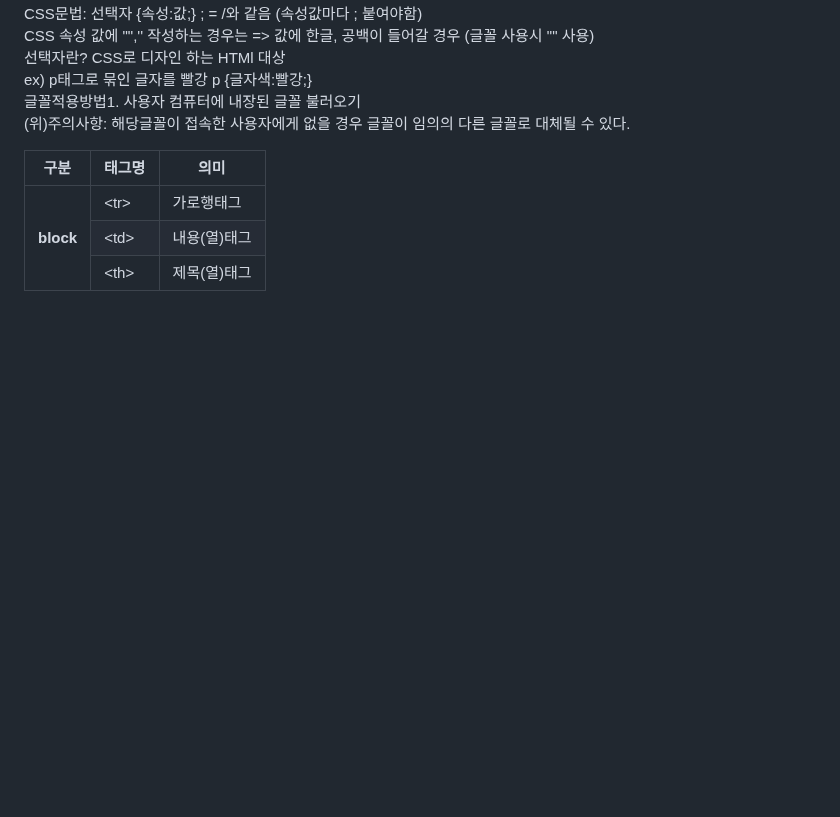
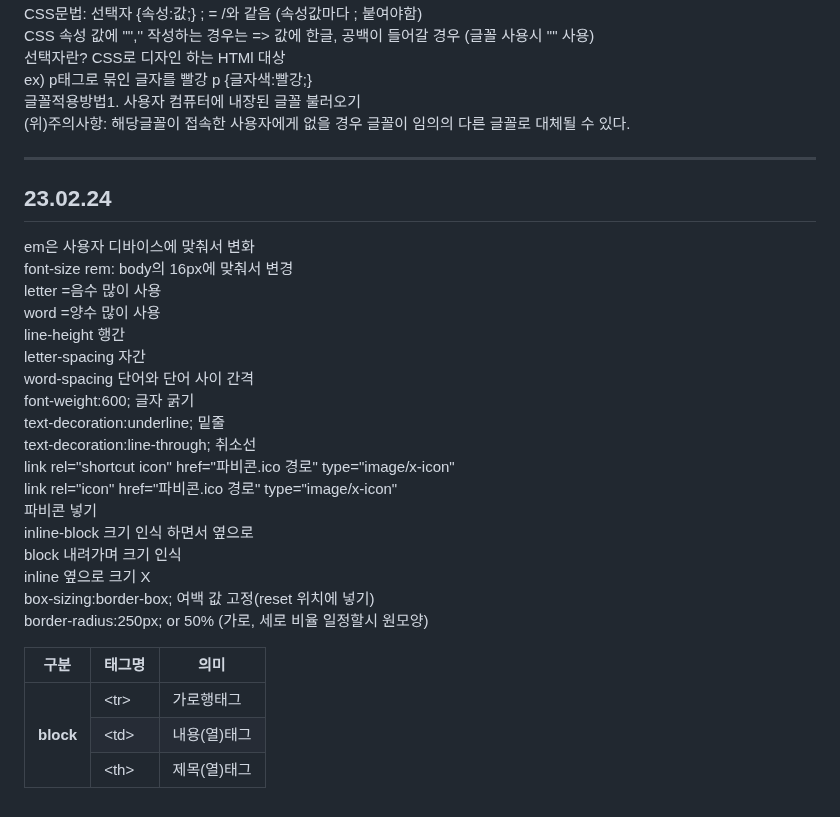
Before and after one commit to ajdajddl/html_study, a Markdown page: README.md, the part around the change. Rendered like a GitHub page; blank space fills up the shorter version.

```diff
--- a/README.md
+++ b/README.md
@@ -135,3 +135,25 @@
     글꼴적용방법1. 사용자 컴퓨터에 내장된 글꼴 불러오기<br>
     (위)주의사항: 해당글꼴이 접속한 사용자에게 없을 경우 글꼴이 임의의 다른 글꼴로 대체될 수 있다.
     </p>
+<hr>
+  <h2>23.02.24</h2>
+  <p>
+  em은 사용자 디바이스에 맞춰서 변화<br>
+  font-size rem: body의 16px에 맞춰서 변경<br>
+  letter =음수 많이 사용<br>
+  word =양수 많이 사용<br>
+  line-height 행간<br>
+  letter-spacing 자간<br>
+  word-spacing 단어와 단어 사이 간격<br>
+  font-weight:600; 글자 굵기<br>
+  text-decoration:underline; 밑줄<br>
+  text-decoration:line-through; 취소선<br>
+  link rel="shortcut icon" href="파비콘.ico 경로" type="image/x-icon"<br>
+  link rel="icon" href="파비콘.ico 경로" type="image/x-icon"<br>
+  파비콘 넣기<br>
+  inline-block 크기 인식 하면서 옆으로<br>
+  block 내려가며 크기 인식 <br>
+  inline 옆으로 크기 X<br>
+  box-sizing:border-box; 여백 값 고정(reset 위치에 넣기)<br>
+  border-radius:250px; or 50%  (가로, 세로 비율 일정할시 원모양)
+  </p>
```
